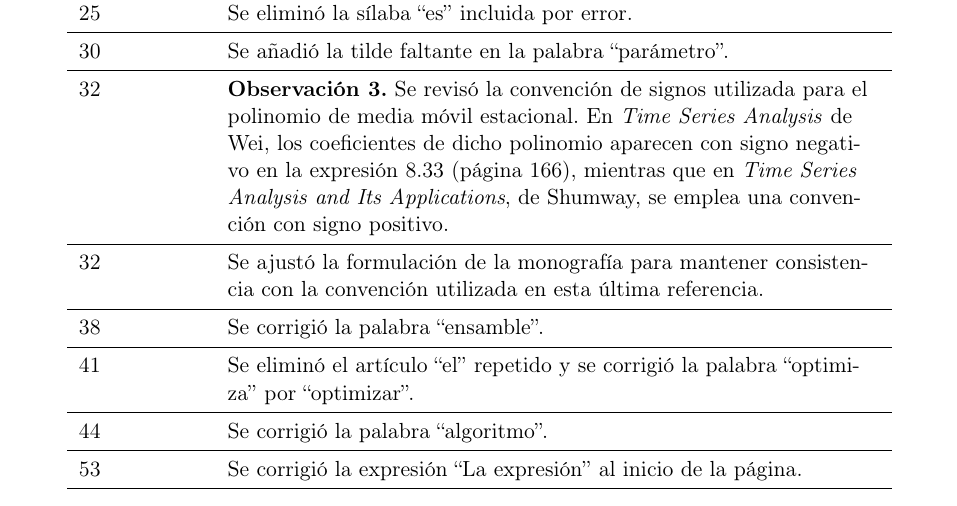
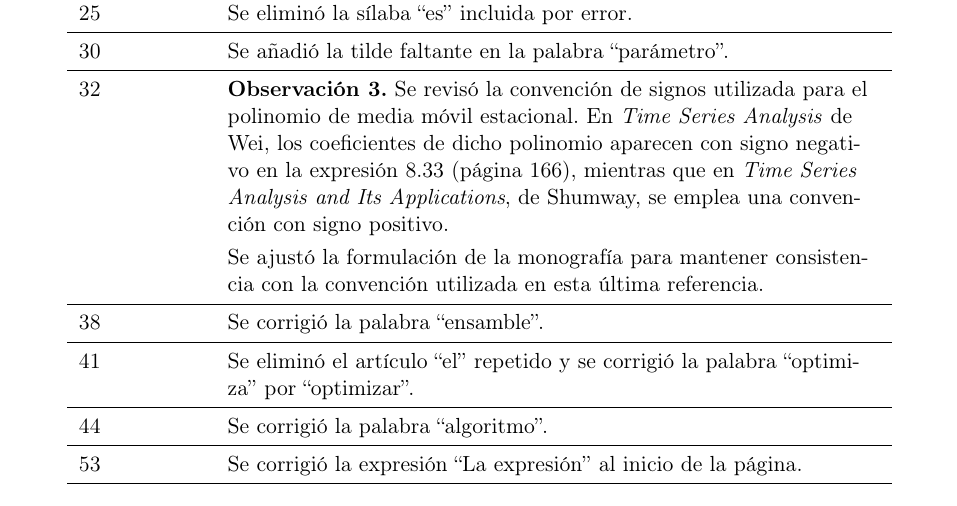
Before and after one commit to JuanDavidPiedrahitaLopez/informe_correcciones, a LaTeX document (main.tex): part of page 1 of 3, cut so that both start at the same text. Compiled offline with pdfLaTeX.

Commit message:
Une las dos filas de la página 32 en una sola celda
Co-Authored-By: Claude Sonnet 5 <noreply@anthropic.com>

```diff
--- a/main.tex
+++ b/main.tex
@@ -78,9 +78,10 @@ A continuación se presentan las correcciones realizadas a la monografía a part
 \midrule
 30 & Se añadió la tilde faltante en la palabra ``parámetro''. \\
 \midrule
-32 & \textbf{Observación 3.} Se revisó la convención de signos utilizada para el polinomio de media móvil estacional. En \textit{Time Series Analysis} de Wei, los coeficientes de dicho polinomio aparecen con signo negativo en la expresión 8.33 (página 166), mientras que en \textit{Time Series Analysis and Its Applications}, de Shumway, se emplea una convención con signo positivo. \\
-\midrule
-32 & Se ajustó la formulación de la monografía para mantener consistencia con la convención utilizada en esta última referencia. \\
+32 & \textbf{Observación 3.} Se revisó la convención de signos utilizada para el polinomio de media móvil estacional. En \textit{Time Series Analysis} de Wei, los coeficientes de dicho polinomio aparecen con signo negativo en la expresión 8.33 (página 166), mientras que en \textit{Time Series Analysis and Its Applications}, de Shumway, se emplea una convención con signo positivo.
+
+\smallskip
+Se ajustó la formulación de la monografía para mantener consistencia con la convención utilizada en esta última referencia. \\
 \midrule
 38 & Se corrigió la palabra ``ensamble''. \\
 \midrule
```
